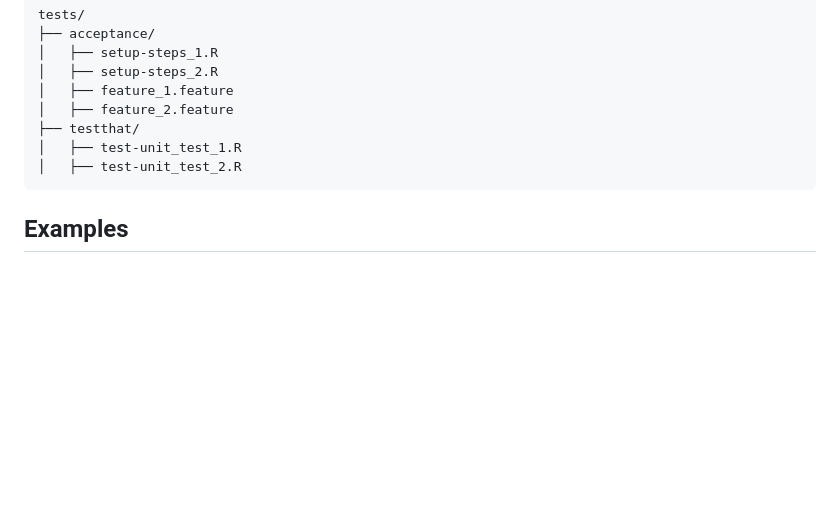
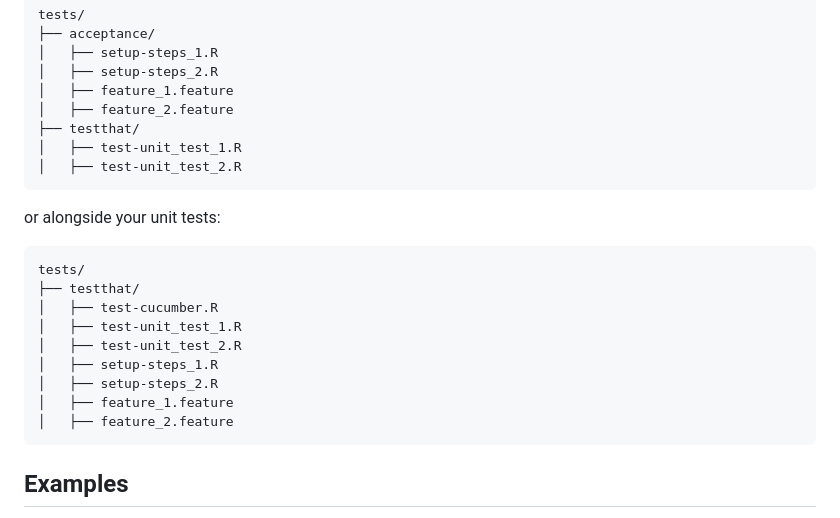
Before and after one commit to jakubsob/cucumber, a Markdown page: README.md, the part around the change. GitHub-like rendering; blank space fills up the shorter version.

Commit message:
docs: :memo: update README

````diff
--- a/README.md
+++ b/README.md
@@ -127,6 +127,20 @@ tests/
 │   ├── test-unit_test_2.R
 ```
 
+or alongside your unit tests:
+
+```text
+tests/
+├── testthat/
+│   ├── test-cucumber.R
+│   ├── test-unit_test_1.R
+│   ├── test-unit_test_2.R
+│   ├── setup-steps_1.R
+│   ├── setup-steps_2.R
+│   ├── feature_1.feature
+│   ├── feature_2.feature
+```
+
 ## Examples
 
 See the [examples directory](https://github.com/jakubsob/cucumber/tree/main/inst/examples) to help you get started.
````
